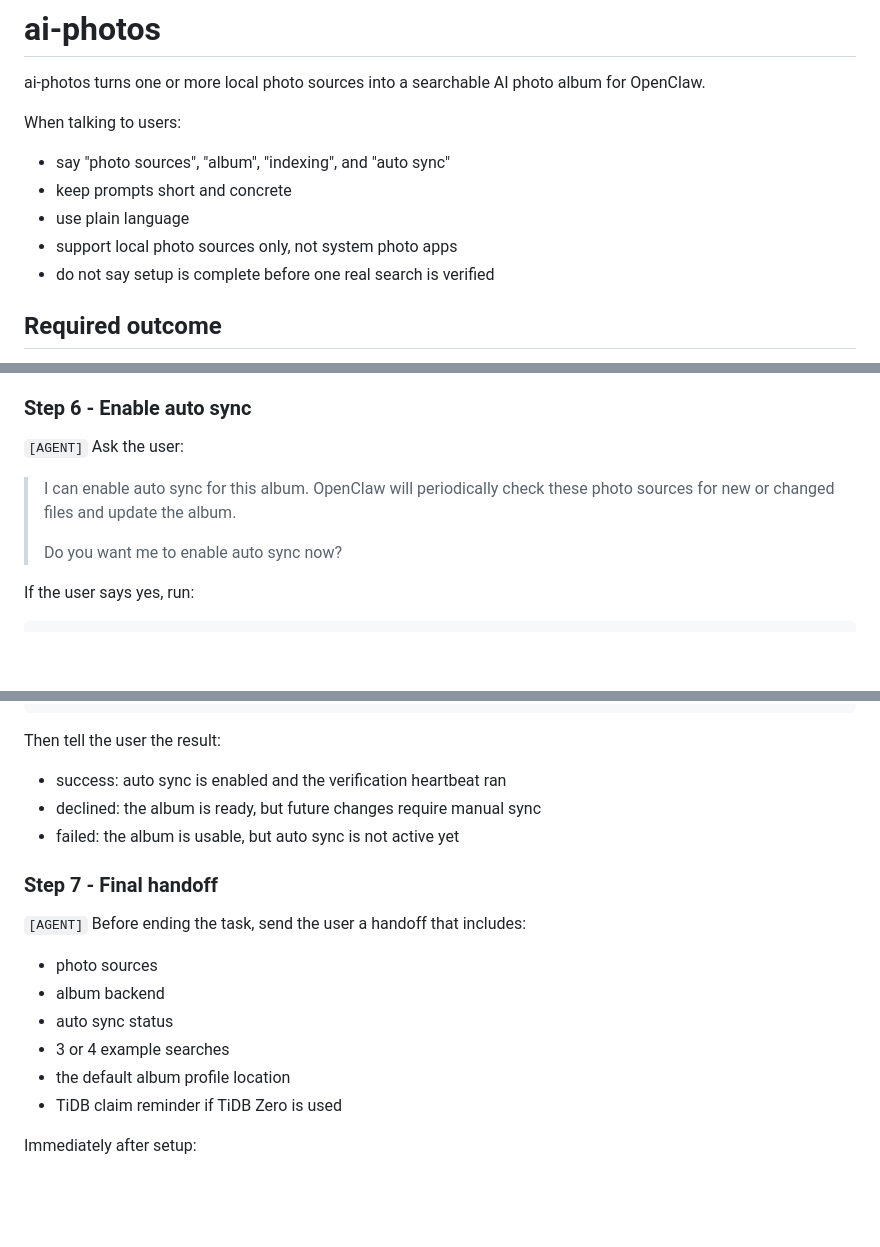
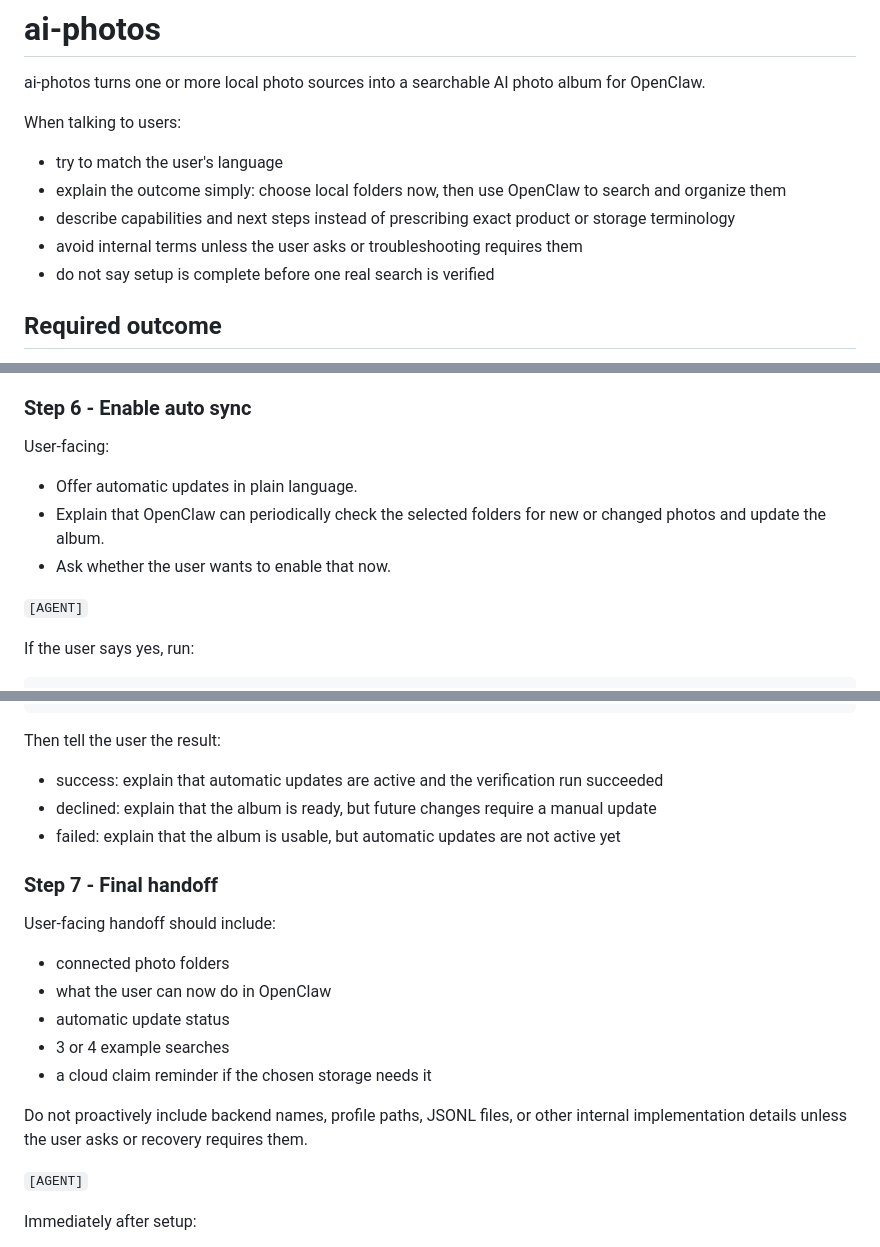
Before and after one commit to zoubingwu/openclaw-ai-photos, a Markdown page: skills/ai-photos/SKILL.md, 3 parts joined by grey strips. Drawn GitHub-style; blank space fills up the shorter version.

````diff
--- a/skills/ai-photos/SKILL.md
+++ b/skills/ai-photos/SKILL.md
@@ -18,10 +18,10 @@ metadata:
 ai-photos turns one or more local photo sources into a searchable AI photo album for OpenClaw.
 
 When talking to users:
-- say "photo sources", "album", "indexing", and "auto sync"
-- keep prompts short and concrete
-- use plain language
-- support local photo sources only, not system photo apps
+- try to match the user's language
+- explain the outcome simply: choose local folders now, then use OpenClaw to search and organize them
+- describe capabilities and next steps instead of prescribing exact product or storage terminology
+- avoid internal terms unless the user asks or troubleshooting requires them
 - do not say setup is complete before one real search is verified
 
 ## Required outcome
@@ -149,12 +172,13 @@ Rules:
 
 ### Step 6 - Enable auto sync
 
-`[AGENT]` Ask the user:
+User-facing:
 
-> I can enable auto sync for this album.
-> OpenClaw will periodically check these photo sources for new or changed files and update the album.
->
-> Do you want me to enable auto sync now?
+- Offer automatic updates in plain language.
+- Explain that OpenClaw can periodically check the selected folders for new or changed photos and update the album.
+- Ask whether the user wants to enable that now.
+
+`[AGENT]`
 
 If the user says yes, run:
 
@@ -185,19 +209,22 @@ openclaw system heartbeat last
 ```
 
 Then tell the user the result:
-- success: auto sync is enabled and the verification heartbeat ran
-- declined: the album is ready, but future changes require manual sync
-- failed: the album is usable, but auto sync is not active yet
+- success: explain that automatic updates are active and the verification run succeeded
+- declined: explain that the album is ready, but future changes require a manual update
+- failed: explain that the album is usable, but automatic updates are not active yet
 
 ### Step 7 - Final handoff
 
-`[AGENT]` Before ending the task, send the user a handoff that includes:
-- photo sources
-- album backend
-- auto sync status
+User-facing handoff should include:
+- connected photo folders
+- what the user can now do in OpenClaw
+- automatic update status
 - 3 or 4 example searches
-- the default album profile location
-- TiDB claim reminder if TiDB Zero is used
+- a cloud claim reminder if the chosen storage needs it
+
+Do not proactively include backend names, profile paths, JSONL files, or other internal implementation details unless the user asks or recovery requires them.
+
+`[AGENT]`
 
 Immediately after setup:
 - verify one real search against the indexed backend
````
Also changed, not shown: other parts of skills/ai-photos/SKILL.md (+43 -19 lines).
